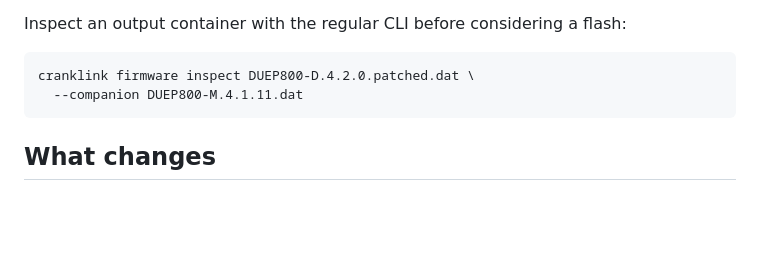
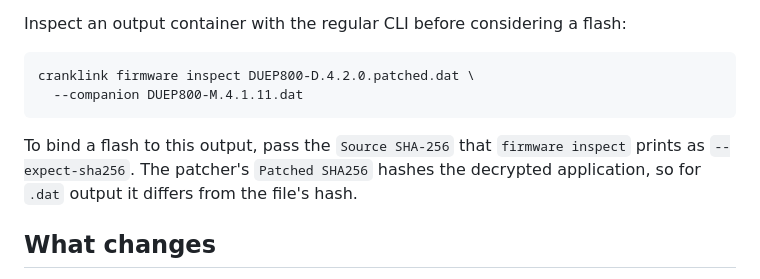
Before and after one commit to plainoss/cranklink, a Markdown page: docs/ep800-speed-limit-patcher.md, the part around the change. Drawn GitHub-style; blank space fills up the shorter version.

````diff
--- a/docs/ep800-speed-limit-patcher.md
+++ b/docs/ep800-speed-limit-patcher.md
@@ -66,6 +66,10 @@ cranklink firmware inspect DUEP800-D.4.2.0.patched.dat \
   --companion DUEP800-M.4.1.11.dat
 ```
 
+To bind a flash to this output, pass the `Source SHA-256` that `firmware inspect`
+prints as `--expect-sha256`. The patcher's `Patched SHA256` hashes the decrypted
+application, so for `.dat` output it differs from the file's hash.
+
 ## What changes
 
 The ceiling function becomes an eight-byte, position-independent sequence of
````
Also changed, not shown: README.md (+7 -3 lines).
